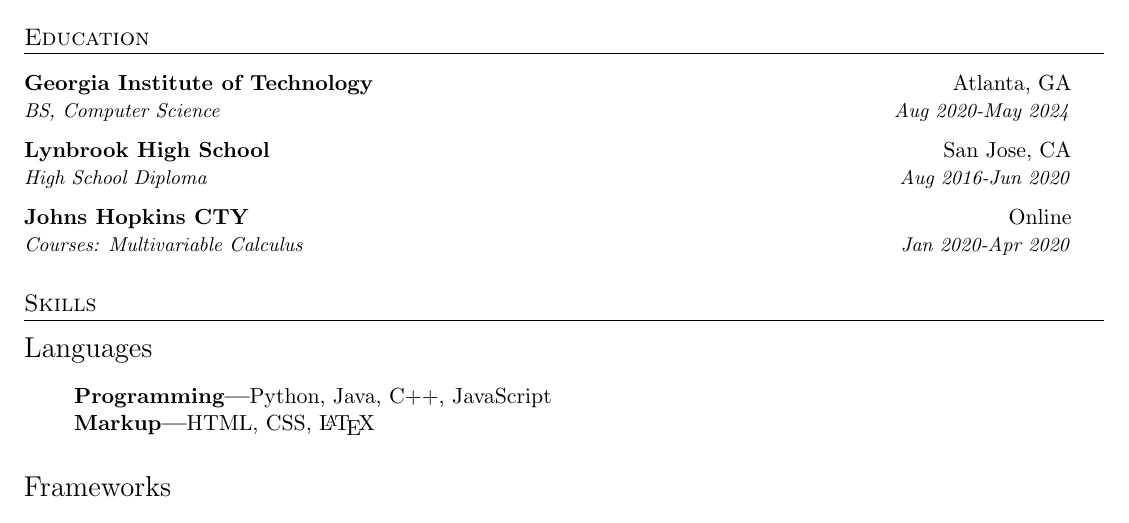
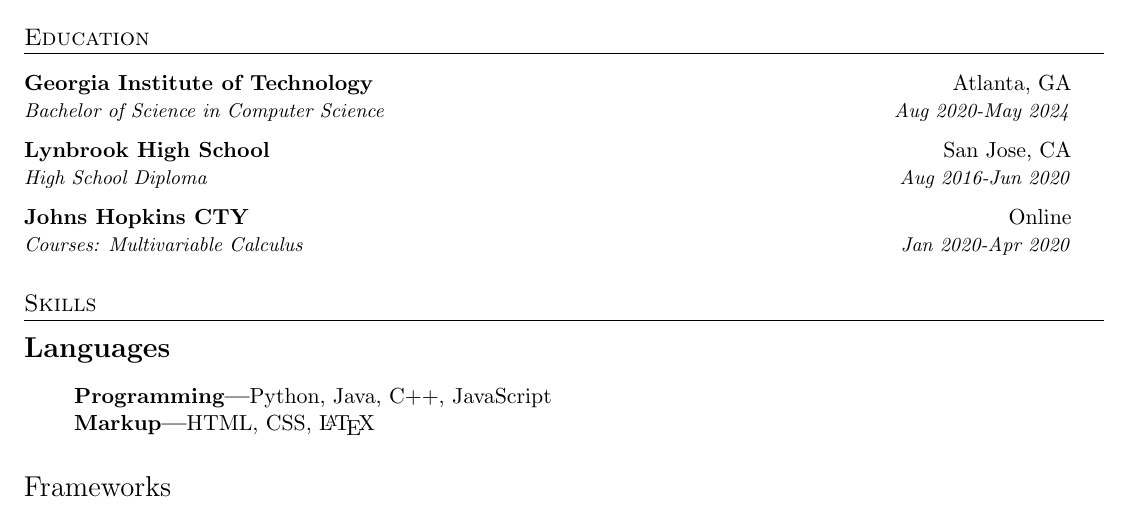
Before and after one commit to its-edmund/resume, a LaTeX CV (resume.tex): part of the page, cut so that both start at the same text. Compiled offline with pdfLaTeX.

Commit message:
Corrected degree name

```diff
--- a/resume.tex
+++ b/resume.tex
@@ -87,7 +87,7 @@
 \section{Education}
 
 \resumeSubheading{Georgia Institute of Technology}
-{Atlanta, GA}{BS, Computer Science}{Aug 2020-May 2024}
+{Atlanta, GA}{Bachelor of Science in Computer Science}{Aug 2020-May 2024}
 
 
 \resumeSubheading{Lynbrook High School}
@@ -98,7 +98,7 @@
 
 \section{Skills}
 
-\subsection{Languages}
+\subsection{\textbf{Languages}}
 
 \subsubsection{Programming}
 
```
